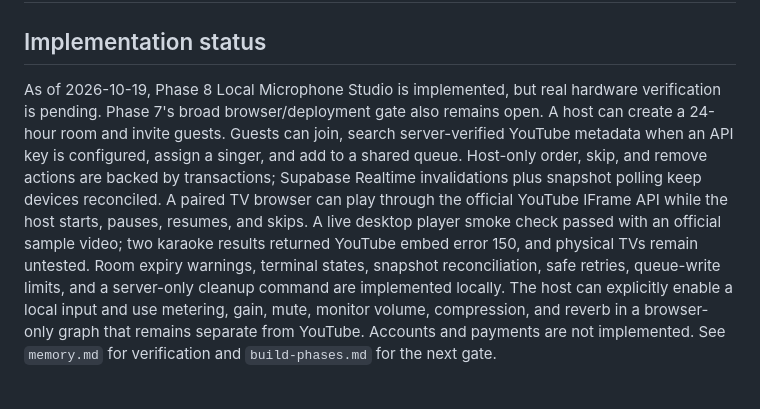
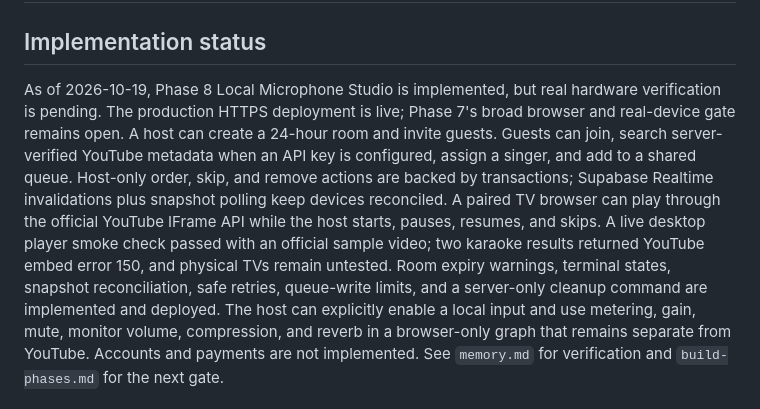
Before and after one commit to pransmarclou/mykaraoke, a Markdown page: Docs/project.md, the part around the change. Rendered like a GitHub page.

```diff
--- a/Docs/project.md
+++ b/Docs/project.md
@@ -3,8 +3,8 @@
 ## Implementation status
 
 As of 2026-10-19, Phase 8 Local Microphone Studio is implemented, but real
-hardware verification is pending. Phase 7's broad browser/deployment gate also
-remains open. A
+hardware verification is pending. The production HTTPS deployment is live;
+Phase 7's broad browser and real-device gate remains open. A
 host can create a 24-hour room and invite guests. Guests can join, search
 server-verified YouTube metadata when an API key is configured, assign a singer,
 and add to a shared queue. Host-only order, skip, and remove actions are backed
@@ -14,7 +14,8 @@ IFrame API while the host starts, pauses, resumes, and skips. A live desktop
 player smoke check passed with an official sample video; two karaoke results
 returned YouTube embed error 150, and physical TVs remain untested.
 Room expiry warnings, terminal states, snapshot reconciliation, safe retries,
-queue-write limits, and a server-only cleanup command are implemented locally.
+queue-write limits, and a server-only cleanup command are implemented and
+deployed.
 The host can explicitly enable a local input and use metering, gain, mute,
 monitor volume, compression, and reverb in a browser-only graph that remains
 separate from YouTube. Accounts and payments are not implemented. See
```
Also changed, not shown: Docs/build-phases.md (+2 -2 lines), Docs/memory.md (+11 -0 lines).
